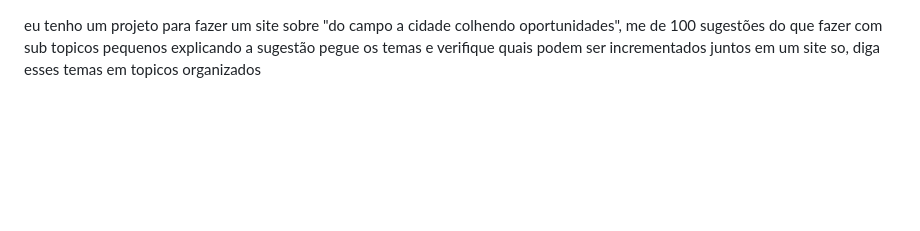
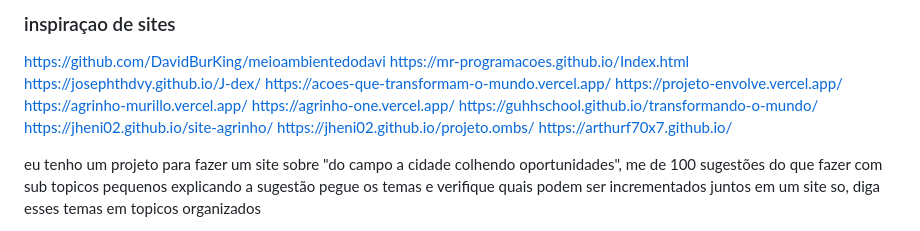
Before and after one commit to phellowpy/projeto-agrinhoooo, a Markdown page: ideias.md, the part around the change. Rendered like a GitHub page; blank space fills up the shorter version.

```diff
--- a/ideias.md
+++ b/ideias.md
@@ -1,3 +1,24 @@
+### inspiraçao de sites
+
+https://github.com/DavidBurKing/meioambientedodavi
+https://mr-programacoes.github.io/Index.html
+https://josephthdvy.github.io/J-dex/
+https://acoes-que-transformam-o-mundo.vercel.app/
+https://projeto-envolve.vercel.app/
+https://agrinho-murillo.vercel.app/
+https://agrinho-one.vercel.app/
+https://guhhschool.github.io/transformando-o-mundo/
+https://jheni02.github.io/site-agrinho/
+https://jheni02.github.io/projeto.ombs/
+https://arthurf70x7.github.io/
+
+
+
+
+
+
+
+
 eu tenho um projeto para fazer um site sobre "do campo a cidade colhendo oportunidades", me de 100 sugestões do que fazer com sub topicos pequenos explicando a sugestão
 pegue os temas e verifique quais podem ser incrementados juntos em um site so, diga esses temas em topicos organizados
 
```
